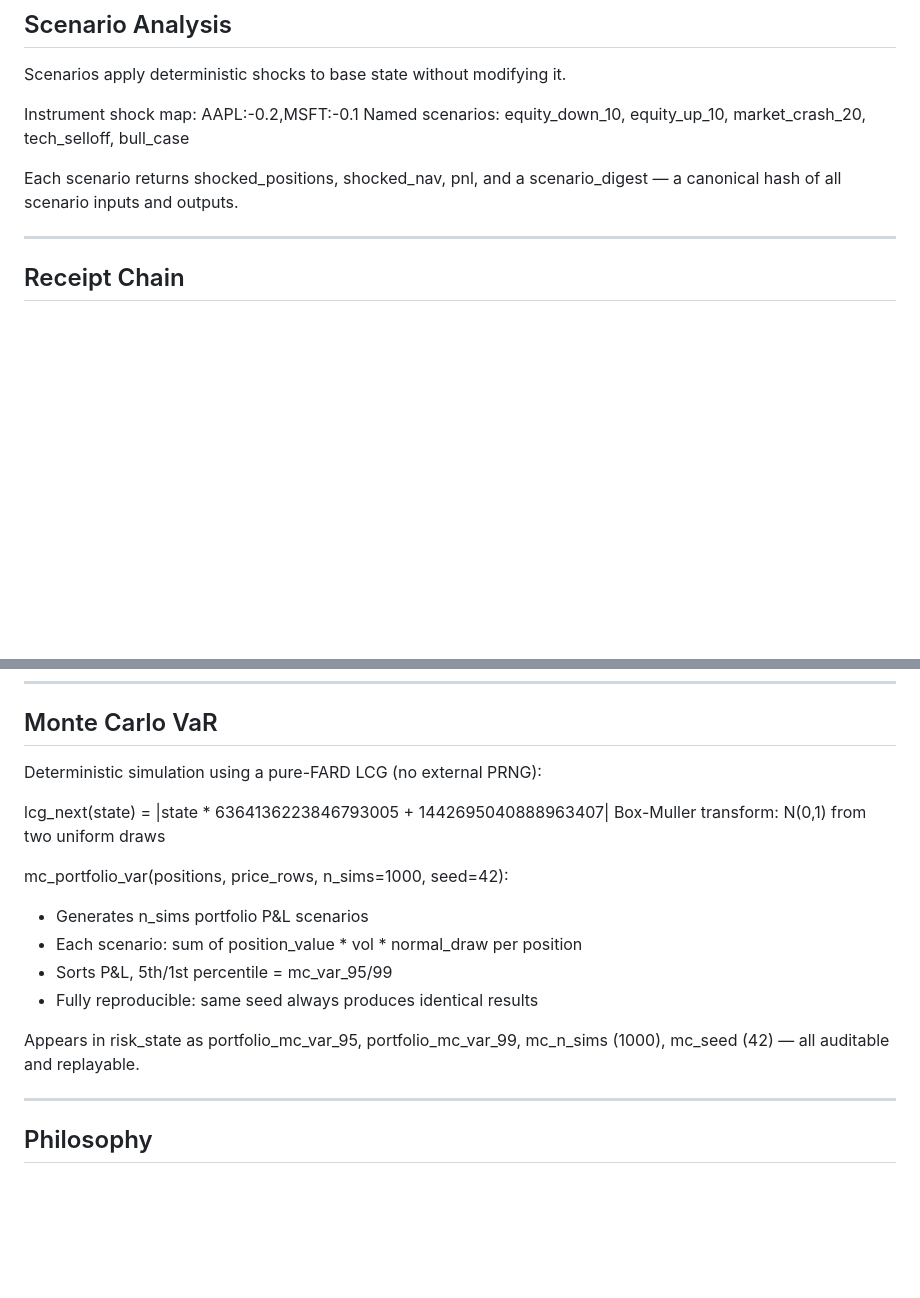
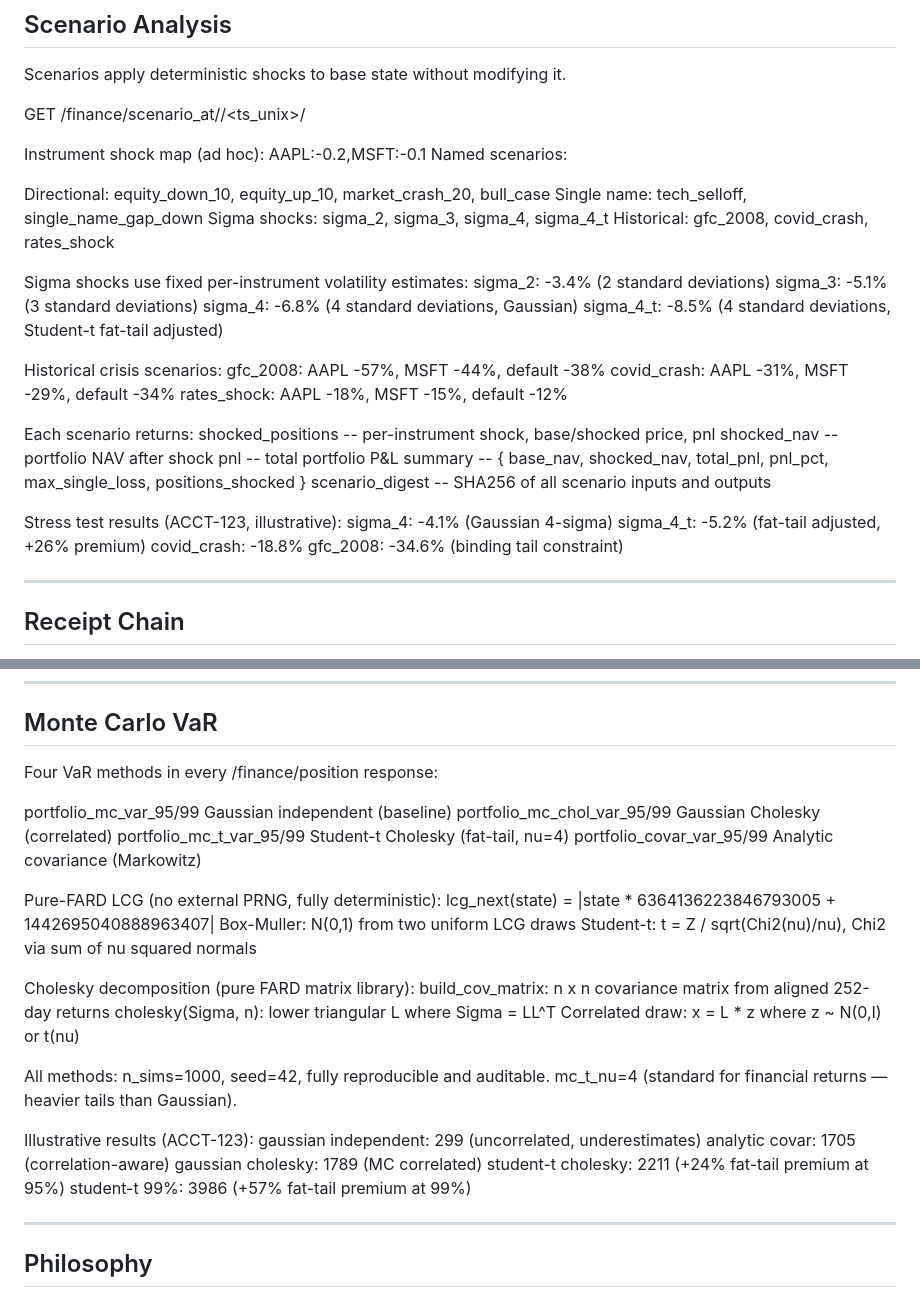
Before and after one commit to mauludsadiq/Qasim-in-FARD, a Markdown page: README.md, 2 parts joined by grey strips. GitHub-like rendering; blank space fills up the shorter version.

Commit message:
docs: update scenario analysis (sigma/historical scenarios, summary), Monte Carlo VaR (Cholesky, Student-t, fat-tail results)

```diff
--- a/README.md
+++ b/README.md
@@ -327,12 +327,40 @@ No forward-looking data is ever used.
 
 Scenarios apply deterministic shocks to base state without modifying it.
 
-Instrument shock map:  AAPL:-0.2,MSFT:-0.1
-Named scenarios:       equity_down_10, equity_up_10, market_crash_20,
-                       tech_selloff, bull_case
+  GET /finance/scenario_at/<account>/<ts_unix>/<scenario>
 
-Each scenario returns shocked_positions, shocked_nav, pnl, and a
-scenario_digest — a canonical hash of all scenario inputs and outputs.
+Instrument shock map (ad hoc):  AAPL:-0.2,MSFT:-0.1
+Named scenarios:
+
+  Directional:    equity_down_10, equity_up_10, market_crash_20, bull_case
+  Single name:    tech_selloff, single_name_gap_down
+  Sigma shocks:   sigma_2, sigma_3, sigma_4, sigma_4_t
+  Historical:     gfc_2008, covid_crash, rates_shock
+
+Sigma shocks use fixed per-instrument volatility estimates:
+  sigma_2:    -3.4%   (2 standard deviations)
+  sigma_3:    -5.1%   (3 standard deviations)
+  sigma_4:    -6.8%   (4 standard deviations, Gaussian)
+  sigma_4_t:  -8.5%   (4 standard deviations, Student-t fat-tail adjusted)
+
+Historical crisis scenarios:
+  gfc_2008:     AAPL -57%, MSFT -44%, default -38%
+  covid_crash:  AAPL -31%, MSFT -29%, default -34%
+  rates_shock:  AAPL -18%, MSFT -15%, default -12%
+
+Each scenario returns:
+  shocked_positions  -- per-instrument shock, base/shocked price, pnl
+  shocked_nav        -- portfolio NAV after shock
+  pnl                -- total portfolio P&L
+  summary            -- { base_nav, shocked_nav, total_pnl, pnl_pct,
+                          max_single_loss, positions_shocked }
+  scenario_digest    -- SHA256 of all scenario inputs and outputs
+
+Stress test results (ACCT-123, illustrative):
+  sigma_4:    -4.1%    (Gaussian 4-sigma)
+  sigma_4_t:  -5.2%    (fat-tail adjusted, +26% premium)
+  covid_crash: -18.8%
+  gfc_2008:   -34.6%   (binding tail constraint)
 
 ---
 
@@ -648,19 +676,32 @@ Buy order remains partial (40 unfilled). Fills appear in /finance/position.
 
 ## Monte Carlo VaR
 
-Deterministic simulation using a pure-FARD LCG (no external PRNG):
+Four VaR methods in every /finance/position response:
 
+  portfolio_mc_var_95/99         Gaussian independent (baseline)
+  portfolio_mc_chol_var_95/99    Gaussian Cholesky (correlated)
+  portfolio_mc_t_var_95/99       Student-t Cholesky (fat-tail, nu=4)
+  portfolio_covar_var_95/99      Analytic covariance (Markowitz)
+
+Pure-FARD LCG (no external PRNG, fully deterministic):
   lcg_next(state) = |state * 6364136223846793005 + 1442695040888963407|
-  Box-Muller transform: N(0,1) from two uniform draws
+  Box-Muller: N(0,1) from two uniform LCG draws
+  Student-t:  t = Z / sqrt(Chi2(nu)/nu), Chi2 via sum of nu squared normals
 
-mc_portfolio_var(positions, price_rows, n_sims=1000, seed=42):
-- Generates n_sims portfolio P&L scenarios
-- Each scenario: sum of position_value * vol * normal_draw per position
-- Sorts P&L, 5th/1st percentile = mc_var_95/99
-- Fully reproducible: same seed always produces identical results
+Cholesky decomposition (pure FARD matrix library):
+  build_cov_matrix: n x n covariance matrix from aligned 252-day returns
+  cholesky(Sigma, n): lower triangular L where Sigma = LL^T
+  Correlated draw: x = L * z where z ~ N(0,I) or t(nu)
 
-Appears in risk_state as portfolio_mc_var_95, portfolio_mc_var_99,
-mc_n_sims (1000), mc_seed (42) — all auditable and replayable.
+All methods: n_sims=1000, seed=42, fully reproducible and auditable.
+mc_t_nu=4 (standard for financial returns — heavier tails than Gaussian).
+
+Illustrative results (ACCT-123):
+  gaussian independent:    299    (uncorrelated, underestimates)
+  analytic covar:         1705    (correlation-aware)
+  gaussian cholesky:      1789    (MC correlated)
+  student-t cholesky:     2211    (+24% fat-tail premium at 95%)
+  student-t 99%:          3986    (+57% fat-tail premium at 99%)
 
 ---
 
```
